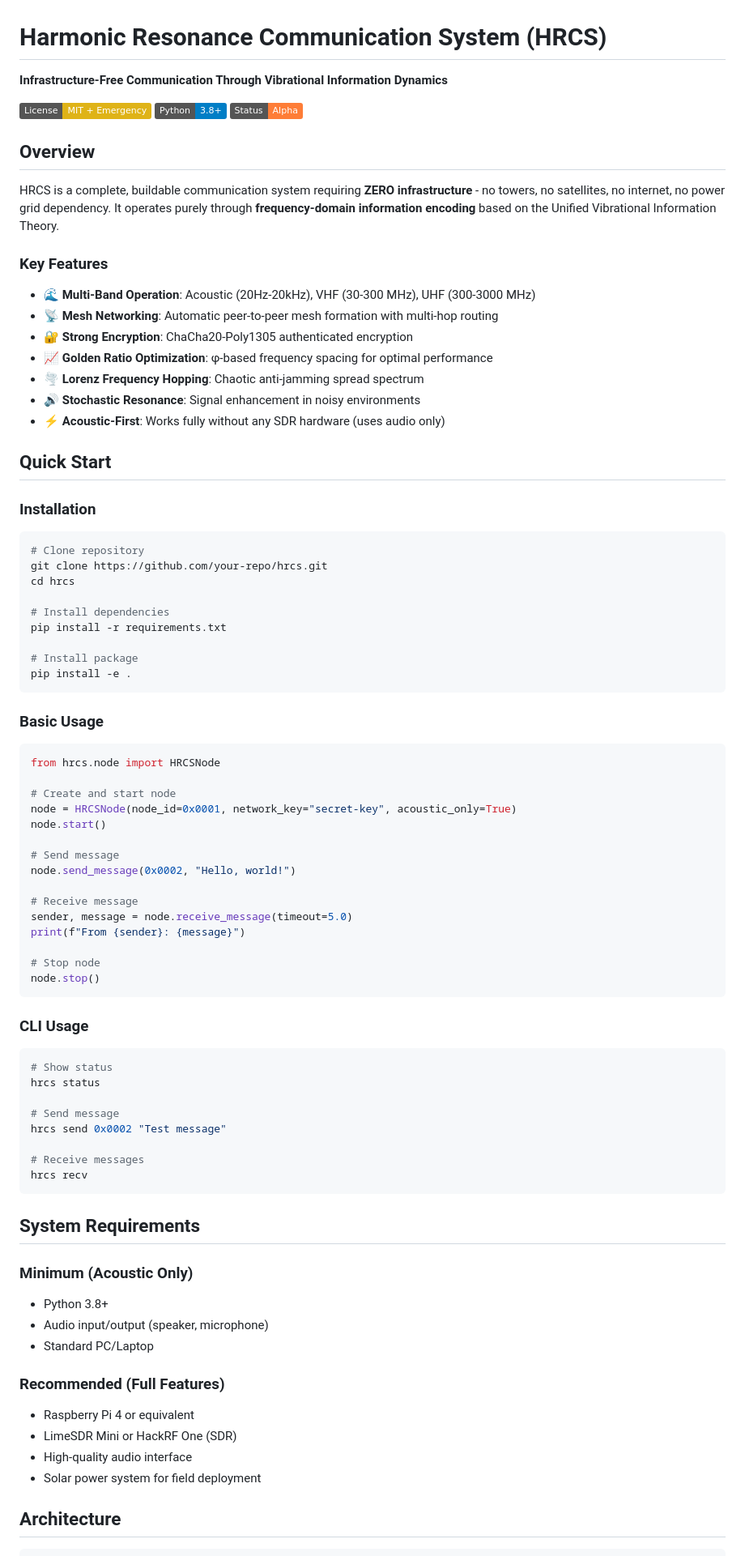
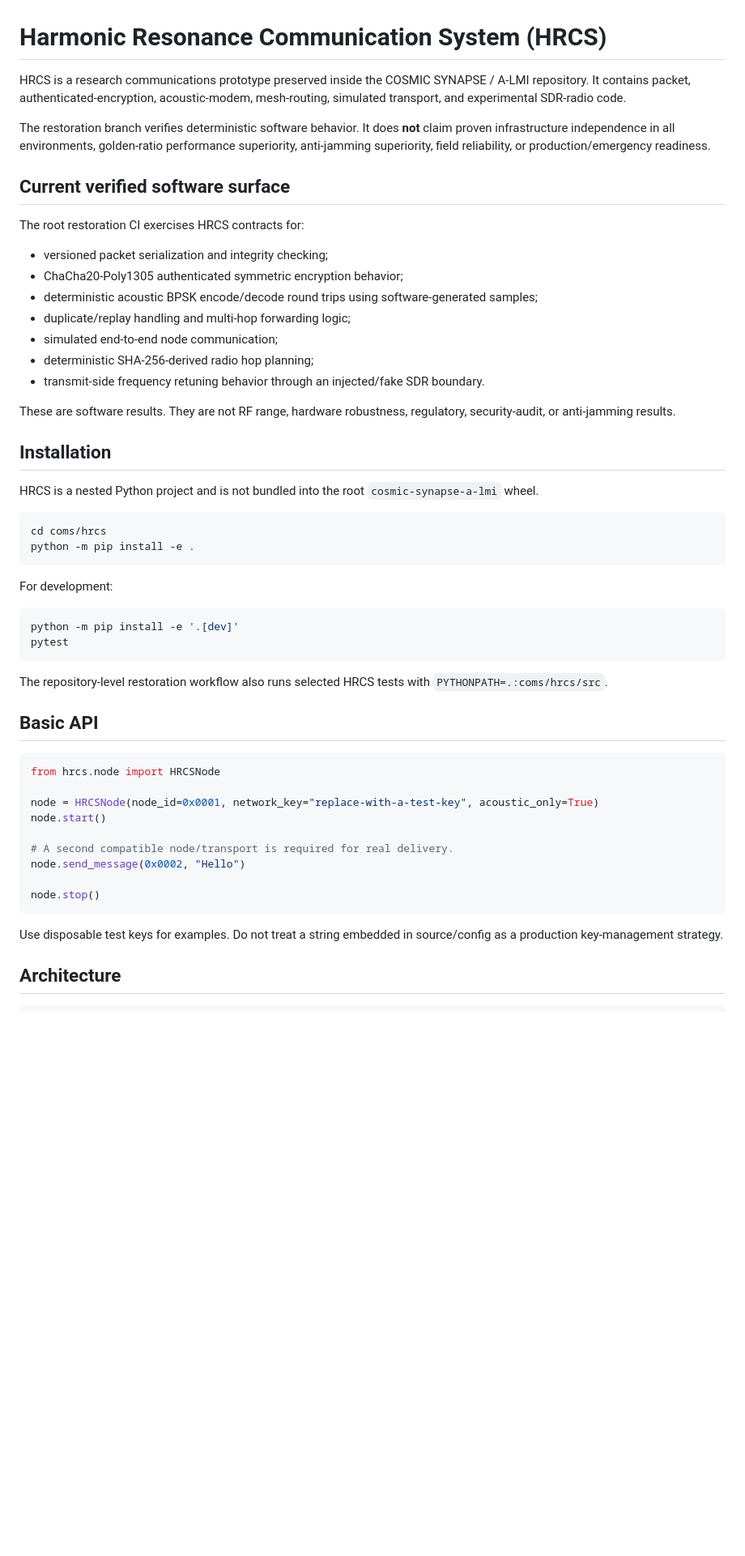
Before and after one commit to NavisWORLD/cosmic-synapse-A-lmi-v.2, a Markdown page: coms/hrcs/README.md, the part around one of its changes. Shown at 81% size. Drawn GitHub-style; badges without logos; blank space fills up the shorter version.

````diff
--- a/coms/hrcs/README.md
+++ b/coms/hrcs/README.md
@@ -1,86 +1,56 @@
 # Harmonic Resonance Communication System (HRCS)
 
-**Infrastructure-Free Communication Through Vibrational Information Dynamics**
+HRCS is a research communications prototype preserved inside the COSMIC SYNAPSE / A-LMI repository. It contains packet, authenticated-encryption, acoustic-modem, mesh-routing, simulated transport, and experimental SDR-radio code.
 
-[![License](https://img.shields.io/badge/License-MIT%20%2B%20Emergency-yellow.svg)](LICENSE)
-[![Python](https://img.shields.io/badge/Python-3.8%2B-blue.svg)](https://www.python.org/)
-[![Status](https://img.shields.io/badge/Status-Alpha-orange.svg)](https://github.com/your-repo/hrcs)
+The restoration branch verifies deterministic software behavior. It does **not** claim proven infrastructure independence in all environments, golden-ratio performance superiority, anti-jamming superiority, field reliability, or production/emergency readiness.
 
-## Overview
+## Current verified software surface
 
-HRCS is a complete, buildable communication system requiring **ZERO infrastructure** - no towers, no satellites, no internet, no power grid dependency. It operates purely through **frequency-domain information encoding** based on the Unified Vibrational Information Theory.
+The root restoration CI exercises HRCS contracts for:
 
-### Key Features
+- versioned packet serialization and integrity checking;
+- ChaCha20-Poly1305 authenticated symmetric encryption behavior;
+- deterministic acoustic BPSK encode/decode round trips using software-generated samples;
+- duplicate/replay handling and multi-hop forwarding logic;
+- simulated end-to-end node communication;
+- deterministic SHA-256-derived radio hop planning;
+- transmit-side frequency retuning behavior through an injected/fake SDR boundary.
 
-- 🌊 **Multi-Band Operation**: Acoustic (20Hz-20kHz), VHF (30-300 MHz), UHF (300-3000 MHz)
-- 📡 **Mesh Networking**: Automatic peer-to-peer mesh formation with multi-hop routing
-- 🔐 **Strong Encryption**: ChaCha20-Poly1305 authenticated encryption
-- 📈 **Golden Ratio Optimization**: φ-based frequency spacing for optimal performance
-- 🌪️ **Lorenz Frequency Hopping**: Chaotic anti-jamming spread spectrum
-- 🔊 **Stochastic Resonance**: Signal enhancement in noisy environments
-- ⚡ **Acoustic-First**: Works fully without any SDR hardware (uses audio only)
+These are software results. They are not RF range, hardware robustness, regulatory, security-audit, or anti-jamming results.
 
-## Quick Start
+## Installation
 
-### Installation
+HRCS is a nested Python project and is not bundled into the root `cosmic-synapse-a-lmi` wheel.
 
 ```bash
-# Clone repository
-git clone https://github.com/your-repo/hrcs.git
-cd hrcs
-
-# Install dependencies
-pip install -r requirements.txt
-
-# Install package
-pip install -e .
+cd coms/hrcs
+python -m pip install -e .
 ```
 
-### Basic Usage
+For development:
+
+```bash
+python -m pip install -e '.[dev]'
+pytest
+```
+
+The repository-level restoration workflow also runs selected HRCS tests with `PYTHONPATH=.:coms/hrcs/src`.
+
+## Basic API
 
 ```python
 from hrcs.node import HRCSNode
 
-# Create and start node
-node = HRCSNode(node_id=0x0001, network_key="secret-key", acoustic_only=True)
+node = HRCSNode(node_id=0x0001, network_key="replace-with-a-test-key", acoustic_only=True)
 node.start()
 
-# Send message
-node.send_message(0x0002, "Hello, world!")
+# A second compatible node/transport is required for real delivery.
+node.send_message(0x0002, "Hello")
 
-# Receive message
-sender, message = node.receive_message(timeout=5.0)
-print(f"From {sender}: {message}")
-
-# Stop node
 node.stop()
 ```
 
-### CLI Usage
-
-```bash
-# Show status
-hrcs status
-
-# Send message
-hrcs send 0x0002 "Test message"
-
-# Receive messages
-hrcs recv
-```
-
-## System Requirements
-
-### Minimum (Acoustic Only)
-- Python 3.8+
-- Audio input/output (speaker, microphone)
-- Standard PC/Laptop
-
-### Recommended (Full Features)
-- Raspberry Pi 4 or equivalent
-- LimeSDR Mini or HackRF One (SDR)
-- High-quality audio interface
-- Solar power system for field deployment
+Use disposable test keys for examples. Do not treat a string embedded in source/config as a production key-management strategy.
 
 ## Architecture
 
````
Also changed, not shown: other parts of coms/hrcs/README.md (+33 -76 lines).
